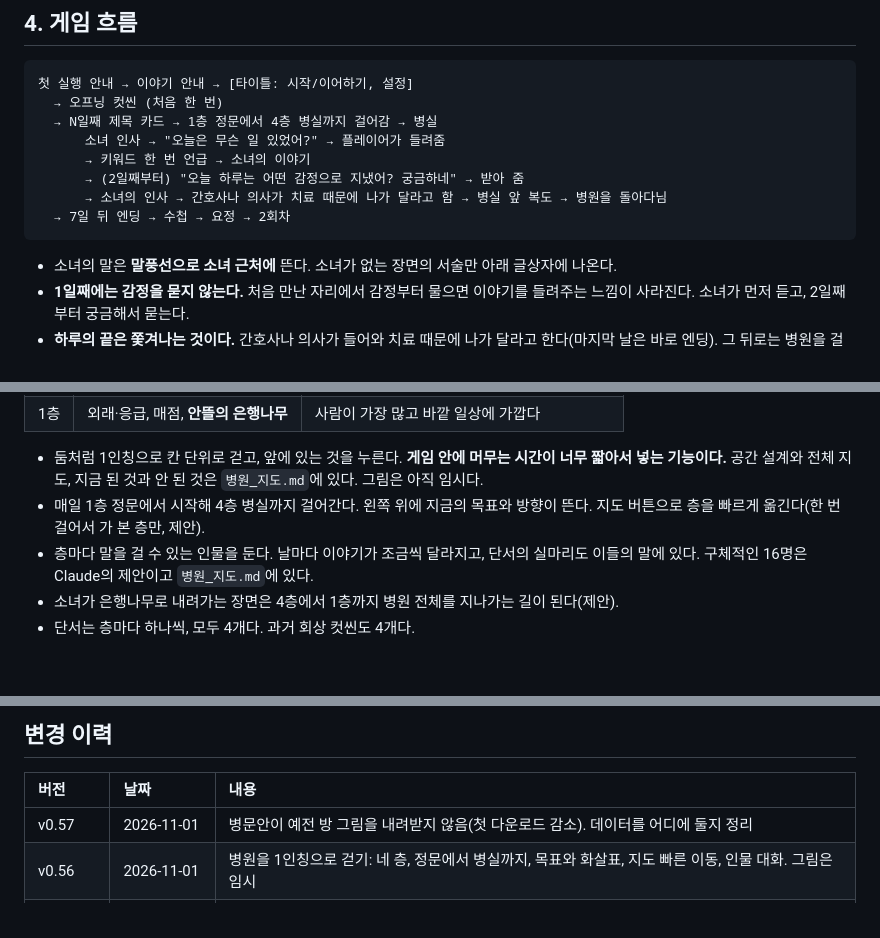
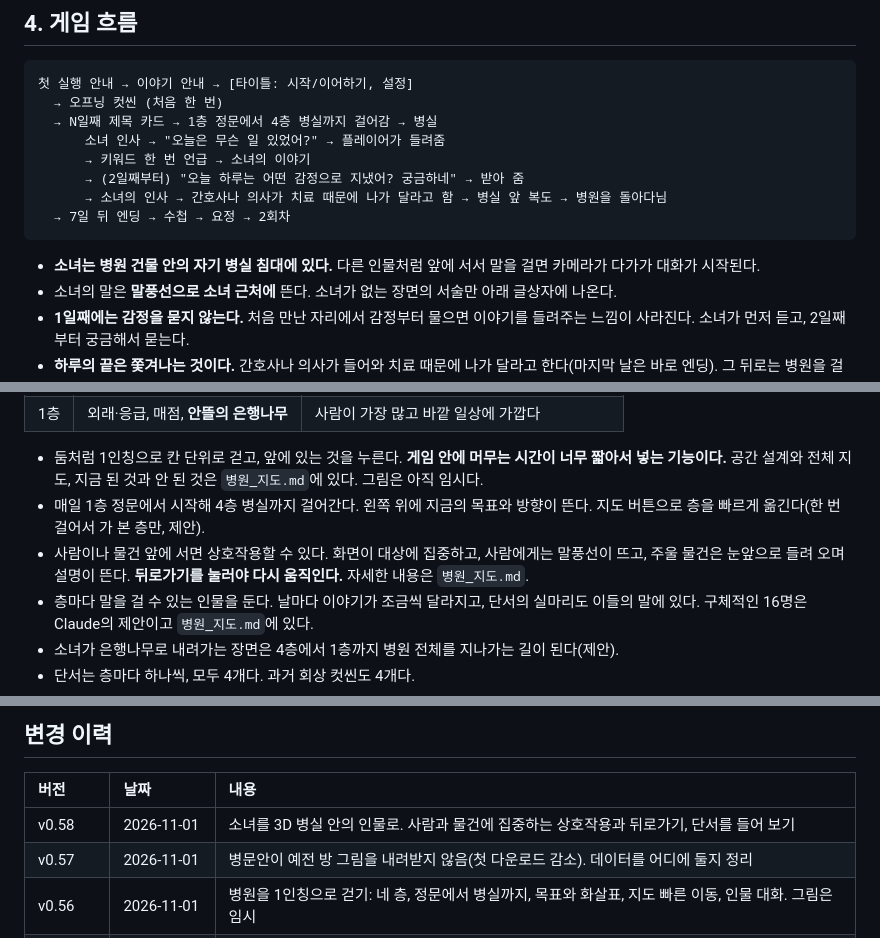
Before and after one commit to supullim555/dpt-app, a Markdown page: docs/계획서.md, 3 parts joined by grey strips. Rendered like a GitHub page; blank space fills up the shorter version.

````diff
--- a/docs/계획서.md
+++ b/docs/계획서.md
@@ -44,6 +44,7 @@
   → 7일 뒤 엔딩 → 수첩 → 요정 → 2회차
 ```
 
+- **소녀는 병원 건물 안의 자기 병실 침대에 있다.** 다른 인물처럼 앞에 서서 말을 걸면 카메라가 다가가 대화가 시작된다.
 - 소녀의 말은 **말풍선으로 소녀 근처에** 뜬다. 소녀가 없는 장면의 서술만 아래 글상자에 나온다.
 - **1일째에는 감정을 묻지 않는다.** 처음 만난 자리에서 감정부터 물으면 이야기를 들려주는 느낌이 사라진다. 소녀가 먼저 듣고, 2일째부터 궁금해서 묻는다.
 - **하루의 끝은 쫓겨나는 것이다.** 간호사나 의사가 들어와 치료 때문에 나가 달라고 한다(마지막 날은 바로 엔딩). 그 뒤로는 병원을 걸어 다니며 하루를 보낸다. 위기 표현이 나온 날은 내보내는 말 대신 배웅하는 말을 쓴다(제안).
@@ -62,6 +63,7 @@
 
 - 둠처럼 1인칭으로 칸 단위로 걷고, 앞에 있는 것을 누른다. **게임 안에 머무는 시간이 너무 짧아서 넣는 기능이다.** 공간 설계와 전체 지도, 지금 된 것과 안 된 것은 `병원_지도.md`에 있다. 그림은 아직 임시다.
 - 매일 1층 정문에서 시작해 4층 병실까지 걸어간다. 왼쪽 위에 지금의 목표와 방향이 뜬다. 지도 버튼으로 층을 빠르게 옮긴다(한 번 걸어서 가 본 층만, 제안).
+- 사람이나 물건 앞에 서면 상호작용할 수 있다. 화면이 대상에 집중하고, 사람에게는 말풍선이 뜨고, 주울 물건은 눈앞으로 들려 오며 설명이 뜬다. **뒤로가기를 눌러야 다시 움직인다.** 자세한 내용은 `병원_지도.md`.
 - 층마다 말을 걸 수 있는 인물을 둔다. 날마다 이야기가 조금씩 달라지고, 단서의 실마리도 이들의 말에 있다. 구체적인 16명은 Claude의 제안이고 `병원_지도.md`에 있다.
 - 소녀가 은행나무로 내려가는 장면은 4층에서 1층까지 병원 전체를 지나가는 길이 된다(제안).
 - 단서는 층마다 하나씩, 모두 4개다. 과거 회상 컷씬도 4개다.
@@ -188,6 +190,7 @@ Supabase 무료 프로젝트는 오래 안 쓰면 멈출 수 있어서, 게임
 
 | 버전 | 날짜 | 내용 |
 | :---- | :---- | :---- |
+| v0.58 | 2026-11-01 | 소녀를 3D 병실 안의 인물로. 사람과 물건에 집중하는 상호작용과 뒤로가기, 단서를 들어 보기 |
 | v0.57 | 2026-11-01 | 병문안이 예전 방 그림을 내려받지 않음(첫 다운로드 감소). 데이터를 어디에 둘지 정리 |
 | v0.56 | 2026-11-01 | 병원을 1인칭으로 걷기: 네 층, 정문에서 병실까지, 목표와 화살표, 지도 빠른 이동, 인물 대화. 그림은 임시 |
 | v0.55 | 2026-11-01 | 공간 표현을 적은 메모리로 하는 방법 제안: 흑백 묶음 그림, 색은 계산, 데이터로 변형, 공간마다 주인공 하나 |
````
Also changed, not shown: docs/병원_지도.md (+24 -9 lines), docs/지도/전체_입체지도.png, docs/지도/층별_지도.png, 11 other files.
